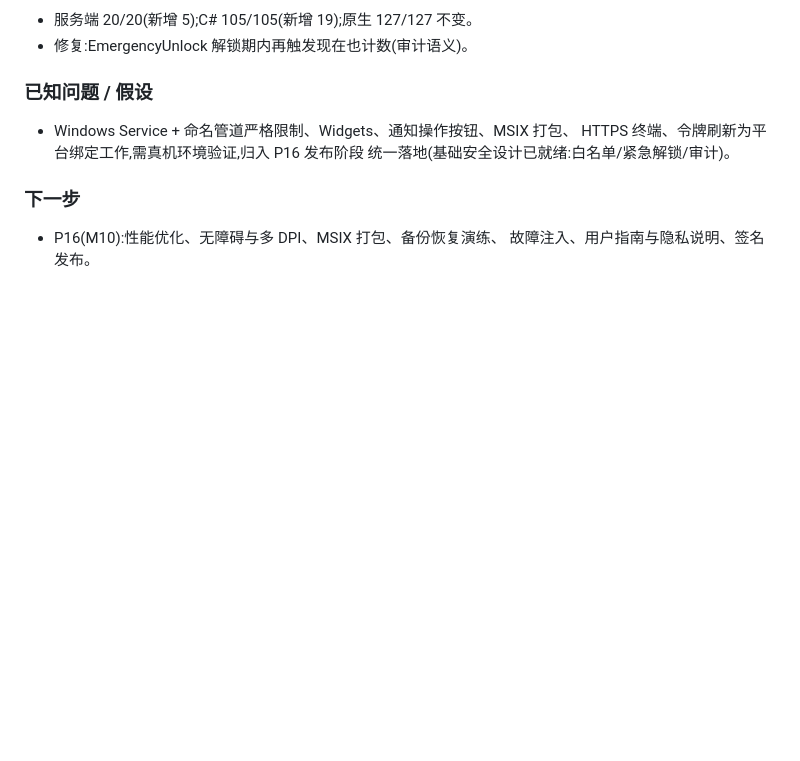
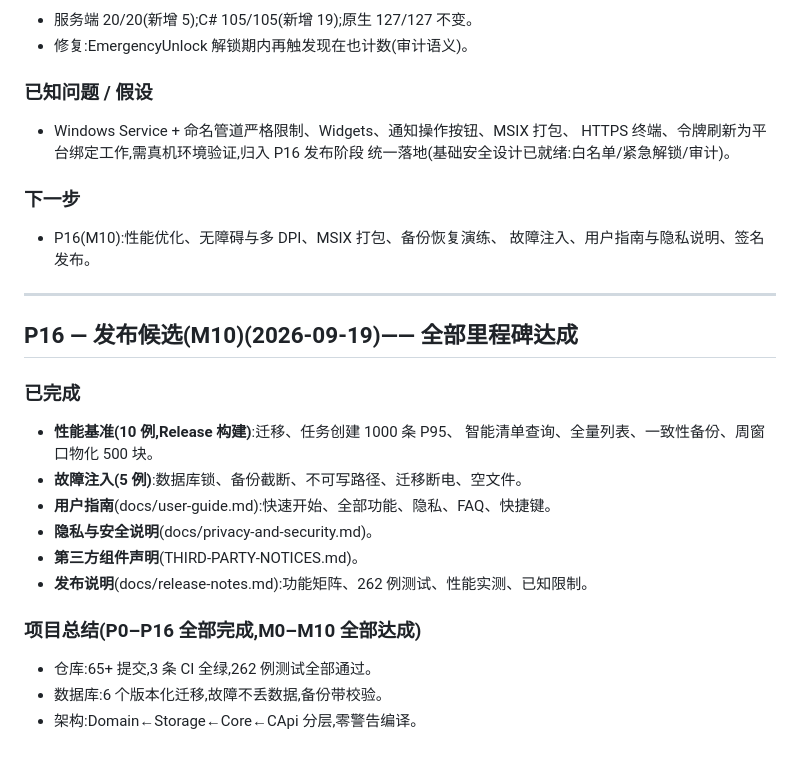
Before and after one commit to Furina-1314/Equora, a Markdown page: docs/progress.md, the part around the change. Drawn GitHub-style; blank space fills up the shorter version.

Commit message:
docs: P16 最终进度记录(P0-P16 全部完成)

```diff
--- a/docs/progress.md
+++ b/docs/progress.md
@@ -763,3 +763,23 @@
 
 - P16(M10):性能优化、无障碍与多 DPI、MSIX 打包、备份恢复演练、
   故障注入、用户指南与隐私说明、签名发布。
+
+---
+
+## P16 — 发布候选(M10)(2026-09-19)—— 全部里程碑达成
+
+### 已完成
+
+- **性能基准(10 例,Release 构建)**:迁移、任务创建 1000 条 P95、
+  智能清单查询、全量列表、一致性备份、周窗口物化 500 块。
+- **故障注入(5 例)**:数据库锁、备份截断、不可写路径、迁移断电、空文件。
+- **用户指南**(docs/user-guide.md):快速开始、全部功能、隐私、FAQ、快捷键。
+- **隐私与安全说明**(docs/privacy-and-security.md)。
+- **第三方组件声明**(THIRD-PARTY-NOTICES.md)。
+- **发布说明**(docs/release-notes.md):功能矩阵、262 例测试、性能实测、已知限制。
+
+### 项目总结(P0–P16 全部完成,M0–M10 全部达成)
+
+- 仓库:65+ 提交,3 条 CI 全绿,262 例测试全部通过。
+- 数据库:6 个版本化迁移,故障不丢数据,备份带校验。
+- 架构:Domain←Storage←Core←CApi 分层,零警告编译。
```
